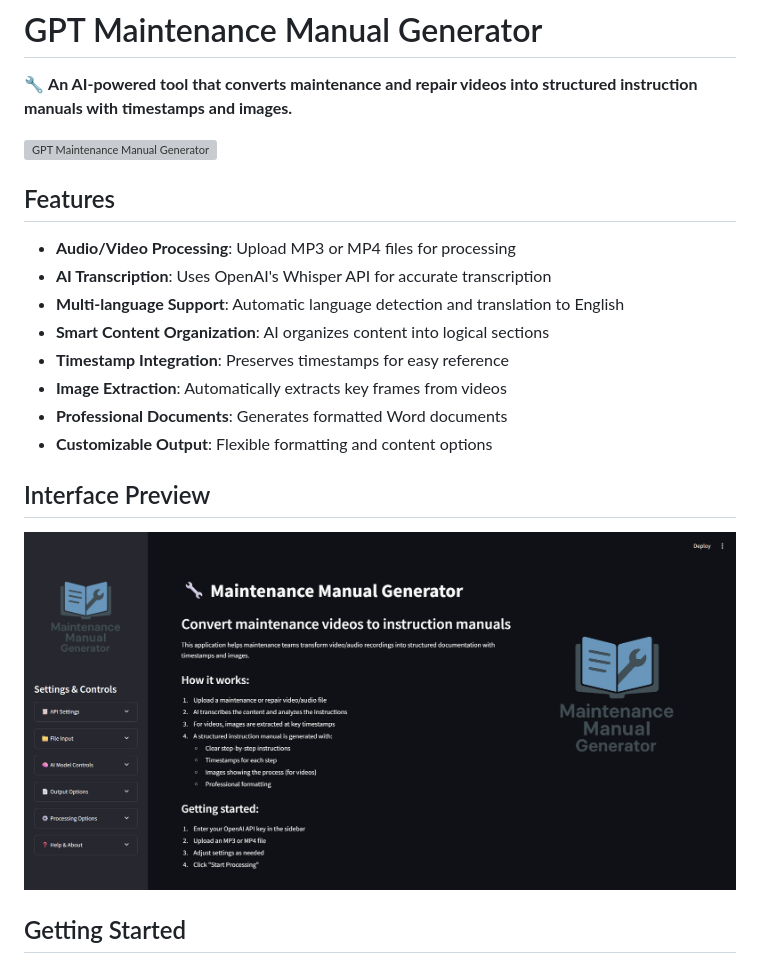
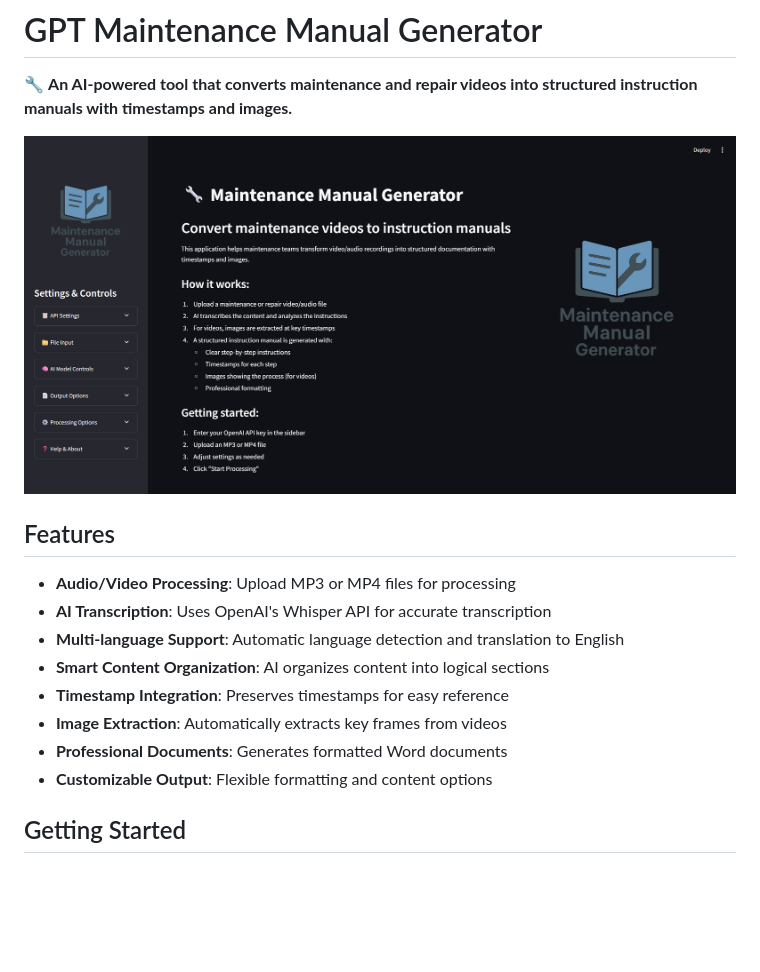
Before and after one commit to toochii2/GPT-Maintenance-Manual-Generator, a Markdown page: README.md, the part around the change. Drawn GitHub-style; blank space fills up the shorter version; grey boxes are pictures that could not be loaded.

```diff
--- a/README.md
+++ b/README.md
@@ -2,7 +2,7 @@
 
 🔧 **An AI-powered tool that converts maintenance and repair videos into structured instruction manuals with timestamps and images.**
 
-![GPT Maintenance Manual Generator](logo/Maintenance%20Manual%20Generator.png)
+![GPT Maintenance Manual Generator](image/image.png)
 
 ## Features
 
@@ -15,9 +15,6 @@
 - **Professional Documents**: Generates formatted Word documents
 - **Customizable Output**: Flexible formatting and content options
 
-## Interface Preview
-
-![App Interface](image/image.png)
 
 ## Getting Started
 
```
